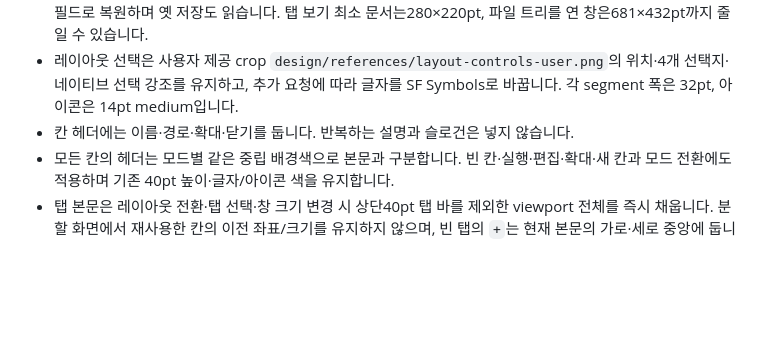
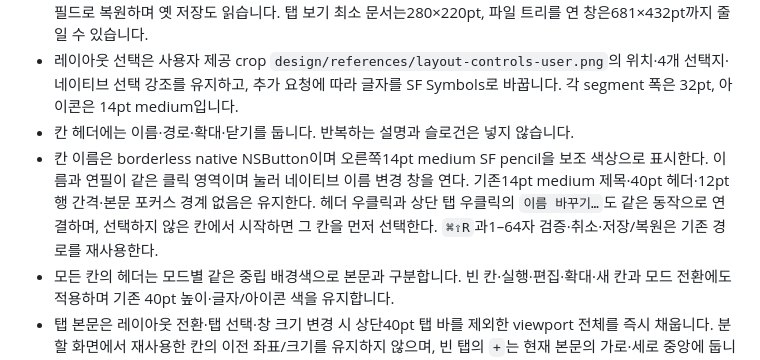
Before and after one commit to safethecode/chop, a Markdown page: DESIGN.md, the part around the change. Rendered like a GitHub page; blank space fills up the shorter version.

```diff
--- a/DESIGN.md
+++ b/DESIGN.md
@@ -52,6 +52,7 @@ Chop의 라벨과 오류 문구는 medium으로 통일합니다. 셸·TUI가 출
 - 첫 사각형 아이콘은 열린/빈 칸을 모두 보존하는 단일 탭 보기입니다. 상단40pt의 가로 탭에서 선택한 셸 하나를 크게 표시하며, 중복된 개별 헤더를 숨겨 파일 헤더와 같은 줄을 유지합니다. 탭은14pt 이름/28pt 높이/최대240pt, 기존 native 선택 강조를 사용합니다. 넘치면 탭 목록만 가로 스크롤하고 크기를 줄여도 선택 탭을 드러냅니다. 이름 전체는 AX/툴팁에 남깁니다. 오른쪽에 선택 탭 닫기/새 탭 +를 두고 메뉴/⌘W도 같은 닫기를 호출합니다. 본문·셸·경로·포커스는 재생성하지 않습니다. 탭 보기/선택은 기존 v1 snapshot의 optional tabbed 필드로 복원하며 옛 저장도 읽습니다. 탭 보기 최소 문서는280×220pt, 파일 트리를 연 창은681×432pt까지 줄일 수 있습니다.
 - 레이아웃 선택은 사용자 제공 crop `design/references/layout-controls-user.png`의 위치·4개 선택지·네이티브 선택 강조를 유지하고, 추가 요청에 따라 글자를 SF Symbols로 바꿉니다. 각 segment 폭은 32pt, 아이콘은 14pt medium입니다.
 - 칸 헤더에는 이름·경로·확대·닫기를 둡니다. 반복하는 설명과 슬로건은 넣지 않습니다.
+- 칸 이름은 borderless native NSButton이며 오른쪽14pt medium SF pencil을 보조 색상으로 표시한다. 이름과 연필이 같은 클릭 영역이며 눌러 네이티브 이름 변경 창을 연다. 기존14pt medium 제목·40pt 헤더·12pt 행 간격·본문 포커스 경계 없음은 유지한다. 헤더 우클릭과 상단 탭 우클릭의 `이름 바꾸기…`도 같은 동작으로 연결하며, 선택하지 않은 칸에서 시작하면 그 칸을 먼저 선택한다. `⌘⇧R`과1–64자 검증·취소·저장/복원은 기존 경로를 재사용한다.
 - 모든 칸의 헤더는 모드별 같은 중립 배경색으로 본문과 구분합니다. 빈 칸·실행·편집·확대·새 칸과 모드 전환에도 적용하며 기존 40pt 높이·글자/아이콘 색을 유지합니다.
 - 탭 본문은 레이아웃 전환·탭 선택·창 크기 변경 시 상단40pt 탭 바를 제외한 viewport 전체를 즉시 채웁니다. 분할 화면에서 재사용한 칸의 이전 좌표/크기를 유지하지 않으며, 빈 탭의 `+`는 현재 본문의 가로·세로 중앙에 둡니다.
 - 빈 칸의 주 행동은 중앙 `+` 버튼입니다. 터미널이 실행되면 중앙 버튼을 숨깁니다.
```
Also changed, not shown: README.md (+3 -0 lines).
